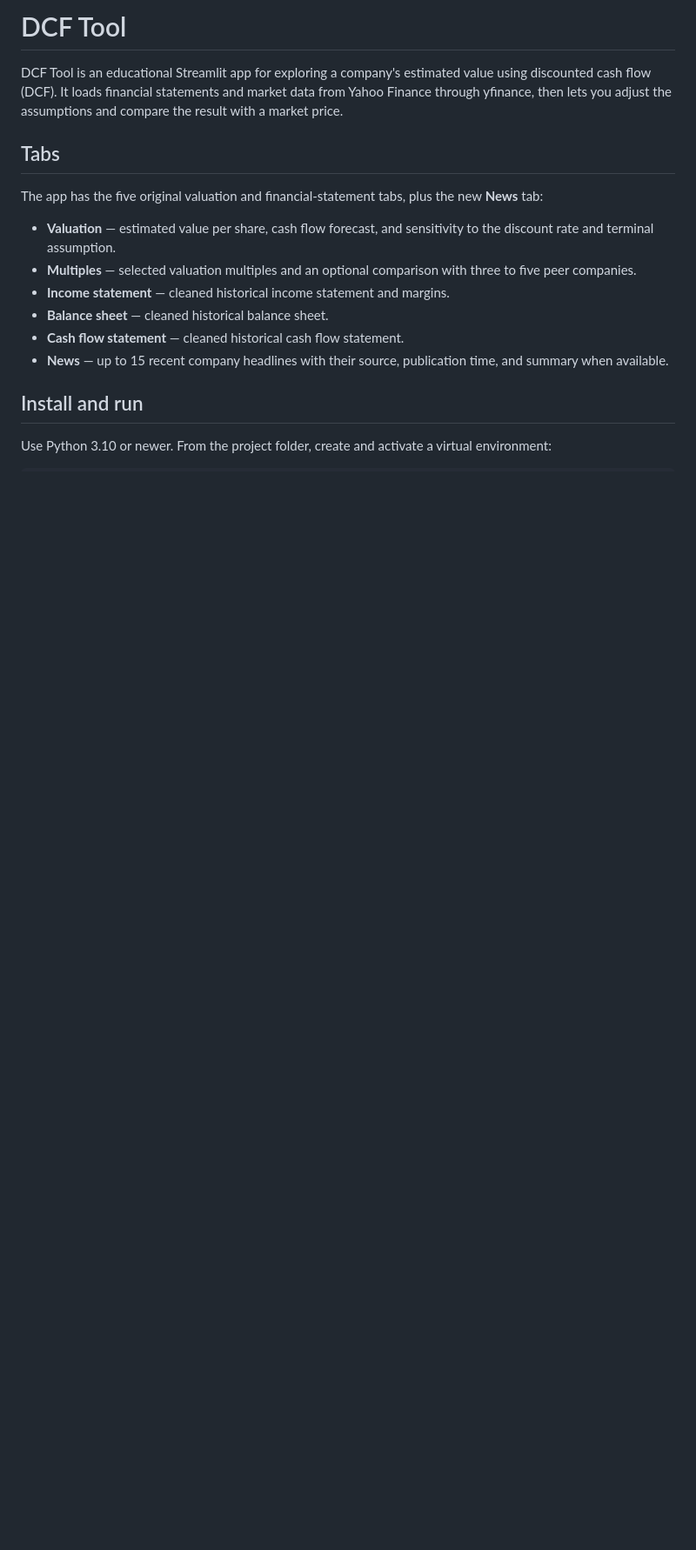
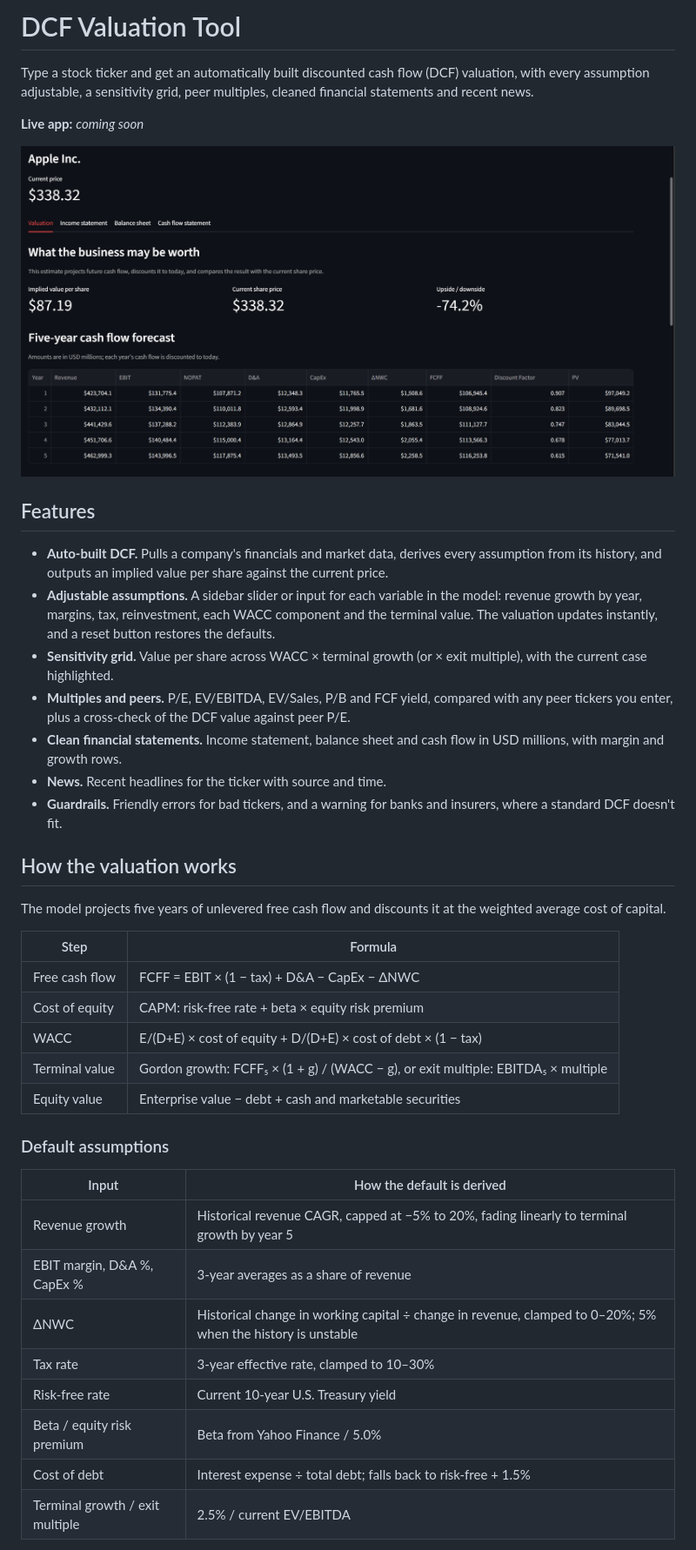
Before and after one commit to cdimm49/dcf-tool, a Markdown page: README.md, the part around one of its changes. Shown at 87% size. Rendered like a GitHub page; pictures changed too: screenshots/valuation.png (added); blank space fills up the shorter version.

Commit message:
README, screenshots, pinned requirements, deploy prep

```diff
--- a/README.md
+++ b/README.md
@@ -1,26 +1,43 @@
-# DCF Tool
+# DCF Valuation Tool
 
-DCF Tool is an educational Streamlit app for exploring a company's estimated
-value using discounted cash flow (DCF). It loads financial statements and
-market data from Yahoo Finance through yfinance, then lets you adjust the
-assumptions and compare the result with a market price.
+Type a stock ticker and get an automatically built discounted cash flow (DCF) valuation, with every assumption adjustable, a sensitivity grid, peer multiples, cleaned financial statements and recent news.
 
-## Tabs
+**Live app:** _coming soon_
 
-The app has the five original valuation and financial-statement tabs, plus the
-new **News** tab:
+![Valuation tab](screenshots/valuation.png)
 
-- **Valuation** — estimated value per share, cash flow forecast, and sensitivity
-  to the discount rate and terminal assumption.
-- **Multiples** — selected valuation multiples and an optional comparison with
-  three to five peer companies.
-- **Income statement** — cleaned historical income statement and margins.
-- **Balance sheet** — cleaned historical balance sheet.
-- **Cash flow statement** — cleaned historical cash flow statement.
-- **News** — up to 15 recent company headlines with their source, publication
-  time, and summary when available.
+## Features
 
-## Install and run
+- **Auto-built DCF.** Pulls a company's financials and market data, derives every assumption from its history, and outputs an implied value per share against the current price.
+- **Adjustable assumptions.** A sidebar slider or input for each variable in the model: revenue growth by year, margins, tax, reinvestment, each WACC component and the terminal value. The valuation updates instantly, and a reset button restores the defaults.
+- **Sensitivity grid.** Value per share across WACC × terminal growth (or × exit multiple), with the current case highlighted.
+- **Multiples and peers.** P/E, EV/EBITDA, EV/Sales, P/B and FCF yield, compared with any peer tickers you enter, plus a cross-check of the DCF value against peer P/E.
+- **Clean financial statements.** Income statement, balance sheet and cash flow in USD millions, with margin and growth rows.
+- **News.** Recent headlines for the ticker with source and time.
+- **Guardrails.** Friendly errors for bad tickers, and a warning for banks and insurers, where a standard DCF doesn't fit.
 
-Use Python 3.10 or newer. From the project folder, create and activate a virtual
-environment:
+## How the valuation works
+
+The model projects five years of unlevered free cash flow and discounts it at the weighted average cost of capital.
+
+| Step | Formula |
+| --- | --- |
+| Free cash flow | FCFF = EBIT × (1 − tax) + D&A − CapEx − ΔNWC |
+| Cost of equity | CAPM: risk-free rate + beta × equity risk premium |
+| WACC | E/(D+E) × cost of equity + D/(D+E) × cost of debt × (1 − tax) |
+| Terminal value | Gordon growth: FCFF₅ × (1 + g) / (WACC − g), or exit multiple: EBITDA₅ × multiple |
+| Equity value | Enterprise value − debt + cash and marketable securities |
+
+### Default assumptions
+
+| Input | How the default is derived |
+| --- | --- |
+| Revenue growth | Historical revenue CAGR, capped at −5% to 20%, fading linearly to terminal growth by year 5 |
+| EBIT margin, D&A %, CapEx % | 3-year averages as a share of revenue |
+| ΔNWC | Historical change in working capital ÷ change in revenue, clamped to 0–20%; 5% when the history is unstable |
+| Tax rate | 3-year effective rate, clamped to 10–30% |
+| Risk-free rate | Current 10-year U.S. Treasury yield |
+| Beta / equity risk premium | Beta from Yahoo Finance / 5.0% |
+| Cost of debt | Interest expense ÷ total debt; falls back to risk-free + 1.5% |
+| Terminal growth / exit multiple | 2.5% / current EV/EBITDA |
+
```
Also changed, not shown: other parts of README.md (+67 -31 lines), screenshots/multiples.png (added), screenshots/news.png (added), screenshots/sidebar.png (added), 4 other files.
